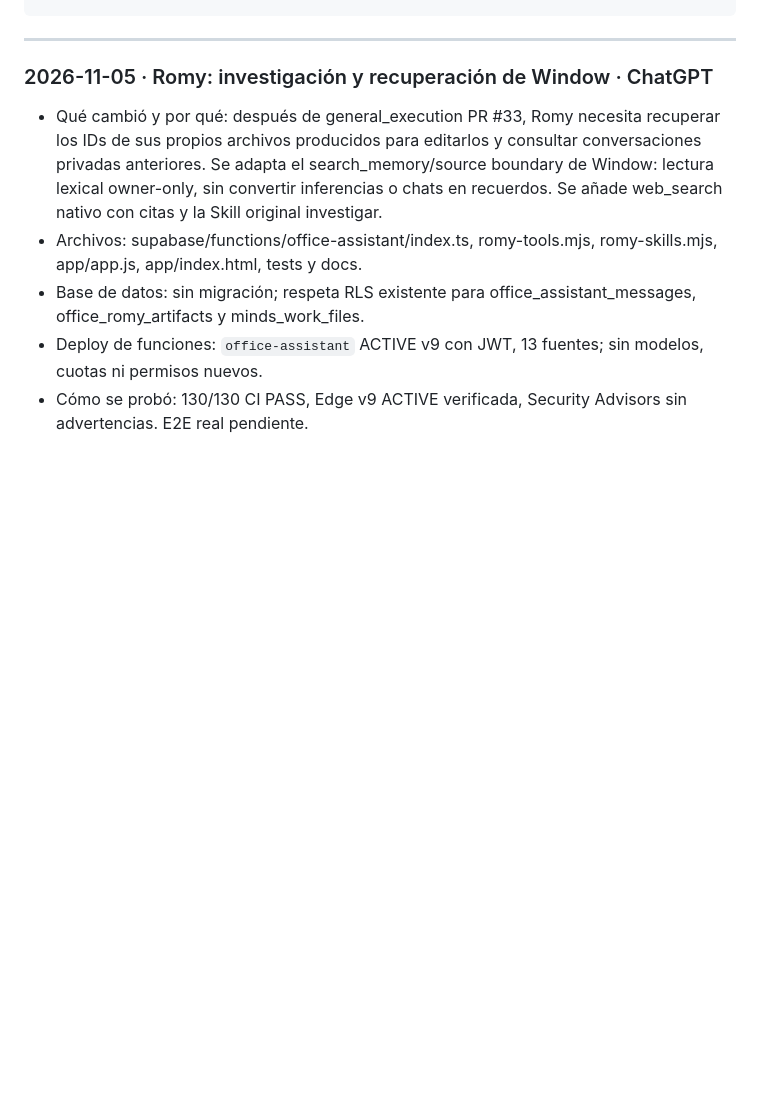
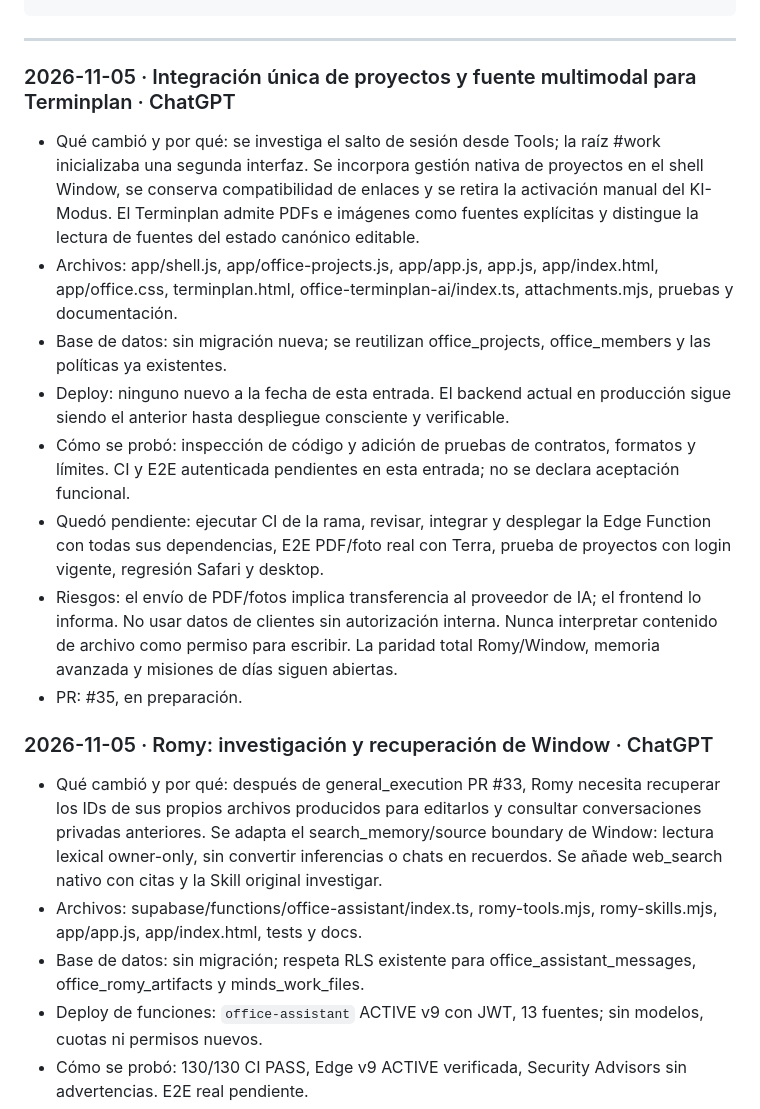
Before and after one commit to TBArchitekten/tbarchitekten.github.io, a Markdown page: docs/BITACORA.md, the part around the change. Drawn GitHub-style; blank space fills up the shorter version.

````diff
--- a/docs/BITACORA.md
+++ b/docs/BITACORA.md
@@ -16,6 +16,16 @@ Una entrada por cambio, **la más nueva arriba**. Cada agente (ChatGPT, Claude u
 ```
 
 ---
+
+### 2026-11-05 · Integración única de proyectos y fuente multimodal para Terminplan · ChatGPT
+- Qué cambió y por qué: se investiga el salto de sesión desde Tools; la raíz #work inicializaba una segunda interfaz. Se incorpora gestión nativa de proyectos en el shell Window, se conserva compatibilidad de enlaces y se retira la activación manual del KI-Modus. El Terminplan admite PDFs e imágenes como fuentes explícitas y distingue la lectura de fuentes del estado canónico editable.
+- Archivos: app/shell.js, app/office-projects.js, app/app.js, app.js, app/index.html, app/office.css, terminplan.html, office-terminplan-ai/index.ts, attachments.mjs, pruebas y documentación.
+- Base de datos: sin migración nueva; se reutilizan office_projects, office_members y las políticas ya existentes.
+- Deploy: ninguno nuevo a la fecha de esta entrada. El backend actual en producción sigue siendo el anterior hasta despliegue consciente y verificable.
+- Cómo se probó: inspección de código y adición de pruebas de contratos, formatos y límites. CI y E2E autenticada pendientes en esta entrada; no se declara aceptación funcional.
+- Quedó pendiente: ejecutar CI de la rama, revisar, integrar y desplegar la Edge Function con todas sus dependencias, E2E PDF/foto real con Terra, prueba de proyectos con login vigente, regresión Safari y desktop.
+- Riesgos: el envío de PDF/fotos implica transferencia al proveedor de IA; el frontend lo informa. No usar datos de clientes sin autorización interna. Nunca interpretar contenido de archivo como permiso para escribir. La paridad total Romy/Window, memoria avanzada y misiones de días siguen abiertas.
+- PR: #35, en preparación.
 
 ### 2026-11-05 · Romy: investigación y recuperación de Window · ChatGPT
 - Qué cambió y por qué: después de general_execution PR #33, Romy necesita recuperar los IDs de sus propios archivos producidos para editarlos y consultar conversaciones privadas anteriores. Se adapta el search_memory/source boundary de Window: lectura lexical owner-only, sin convertir inferencias o chats en recuerdos. Se añade web_search nativo con citas y la Skill original investigar.
````
Also changed, not shown: docs/ESTADO.md (+9 -0 lines).
